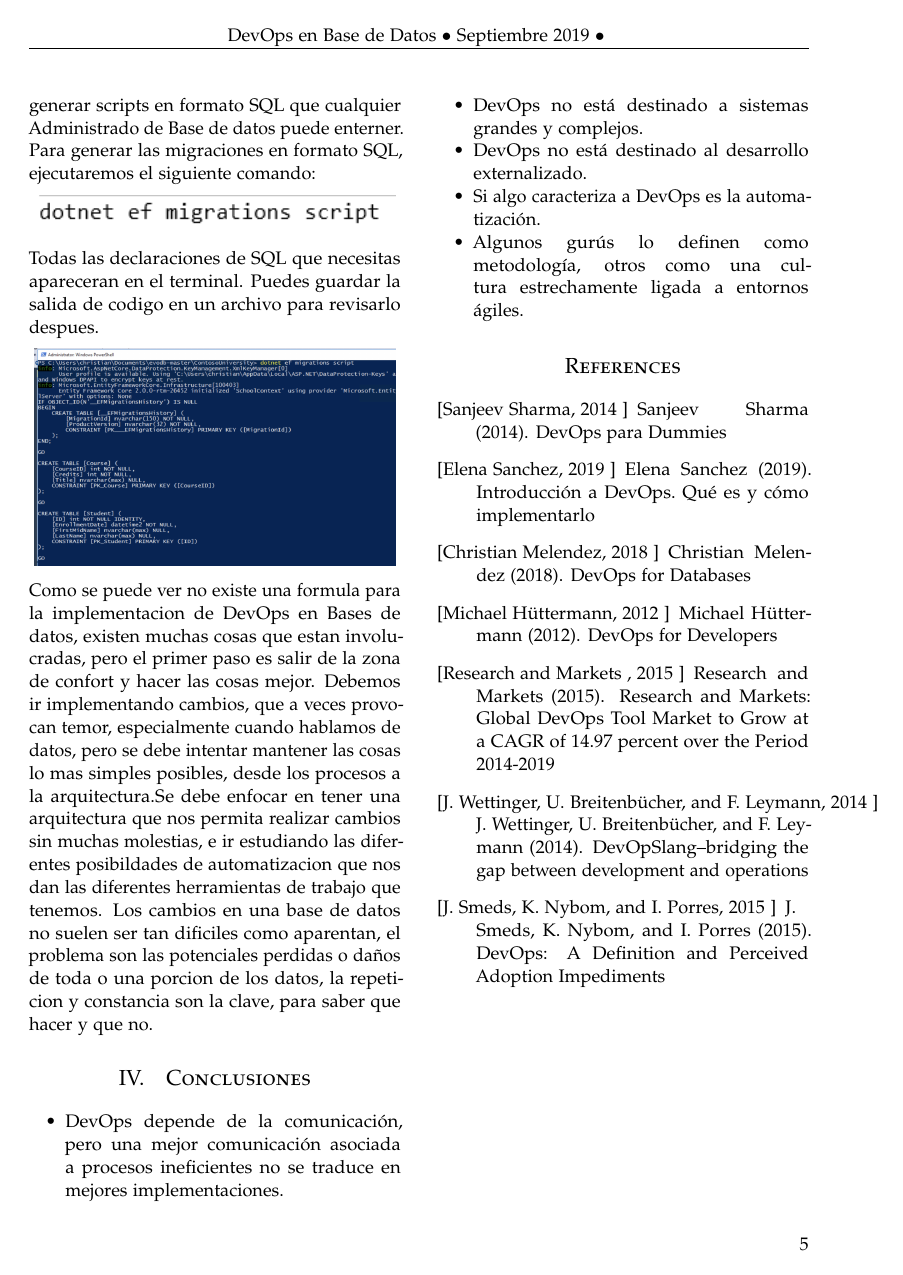
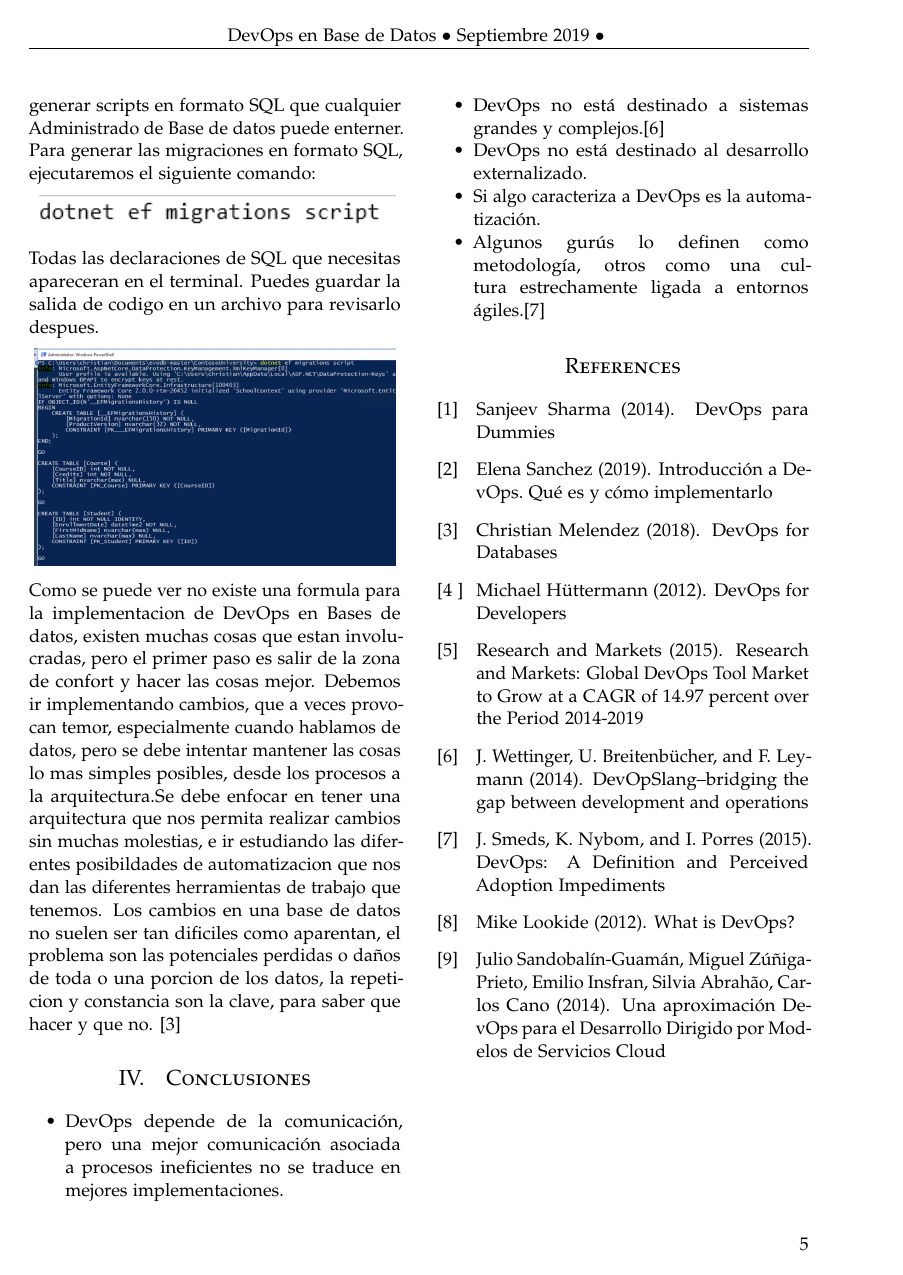
Before and after one commit to sigfredo99/DevOpsAponteAndiaAtahuachiCondori, a LaTeX paper (articulo.tex): page 5 of 5. Compiled offline with pdfLaTeX.

Commit message:
Add files via upload

```diff
--- a/articulo.tex
+++ b/articulo.tex
@@ -207,17 +207,17 @@ Todas las declaraciones de SQL que necesitas apareceran en el terminal. Puedes g
  \begin{center}
 	\includegraphics[width=7cm]{./Imagenes/scripts}
 	\end{center}
-Como se puede ver no existe una formula para la implementacion de DevOps en Bases de datos, existen muchas cosas que estan involucradas, pero el primer paso es salir de la zona de confort y hacer las cosas mejor. Debemos ir implementando cambios, que a veces provocan temor, especialmente cuando hablamos de datos, pero se debe intentar mantener las cosas lo mas simples posibles, desde los procesos a la arquitectura.Se debe enfocar en tener una arquitectura que nos permita realizar cambios sin muchas molestias, e ir estudiando las diferentes posibildades de automatizacion que nos dan las diferentes herramientas de trabajo que tenemos. Los cambios en una base de datos no suelen ser tan dificiles como aparentan, el problema son las potenciales perdidas o daños de toda o una porcion de los datos, la repeticion y constancia son la clave, para saber que hacer y que no.
+Como se puede ver no existe una formula para la implementacion de DevOps en Bases de datos, existen muchas cosas que estan involucradas, pero el primer paso es salir de la zona de confort y hacer las cosas mejor. Debemos ir implementando cambios, que a veces provocan temor, especialmente cuando hablamos de datos, pero se debe intentar mantener las cosas lo mas simples posibles, desde los procesos a la arquitectura.Se debe enfocar en tener una arquitectura que nos permita realizar cambios sin muchas molestias, e ir estudiando las diferentes posibildades de automatizacion que nos dan las diferentes herramientas de trabajo que tenemos. Los cambios en una base de datos no suelen ser tan dificiles como aparentan, el problema son las potenciales perdidas o daños de toda o una porcion de los datos, la repeticion y constancia son la clave, para saber que hacer y que no. [3]
 
 
 
 \section{Conclusiones}
 \begin{itemize}
 \item DevOps depende de la comunicación, pero una mejor comunicación asociada a procesos ineficientes no se traduce en mejores implementaciones.
-\item DevOps no está destinado a sistemas grandes y complejos.
+\item DevOps no está destinado a sistemas grandes y complejos.[6]
 \item DevOps no está destinado al desarrollo externalizado.
 \item Si algo caracteriza a DevOps es la automatización.
-\item Algunos gurús lo definen como metodología, otros como una cultura estrechamente ligada a entornos ágiles.
+\item Algunos gurús lo definen como metodología, otros como una cultura estrechamente ligada a entornos ágiles.[7]
 
 \end{itemize}
 
@@ -225,35 +225,41 @@ Como se puede ver no existe una formula para la implementacion de DevOps en Base
 %----------------------------------------------------------------------------------------
 
 \begin{thebibliography}{99} % Bibliography - this is intentionally simple in this template
-\bibitem[Sanjeev Sharma, 2014 ]{Sanjeev Sharma:2014dg}
+\bibitem[1]{Sanjeev Sharma:2014dg}
 Sanjeev Sharma (2014).
 \newblock DevOps para Dummies
 
-\bibitem[Elena Sanchez, 2019 ]{Elena Sanchez:2019dg}
+\bibitem[2]{Elena Sanchez:2019dg}
 Elena Sanchez (2019).
 \newblock Introducción a DevOps. Qué es y cómo implementarlo
 
-\bibitem[Christian Melendez, 2018 ]{Christian Melendez:2018dg}
+\bibitem[3]{Christian Melendez:2018dg}
 Christian Melendez (2018).
 \newblock DevOps for Databases
 
-\bibitem[Michael Hüttermann, 2012 ]{Michael Hüttermann:2012dg}
+\bibitem[4 ]{Michael Hüttermann:2012dg}
 Michael Hüttermann (2012).
 \newblock DevOps for Developers
 
-\bibitem[Research and Markets , 2015 ]{Research and Markets :2015dg}
+\bibitem[5]{Research and Markets :2015dg}
 Research and Markets (2015).
 \newblock Research and Markets: Global DevOps Tool Market to Grow at a CAGR of 14.97 percent  over the Period 2014-2019
 
-\bibitem[J. Wettinger, U. Breitenbücher, and F. Leymann, 2014 ]{J. Wettinger, U. Breitenbücher, and F. Leymann :2014dg}
+\bibitem[6]{J. Wettinger, U. Breitenbücher, and F. Leymann :2014dg}
 J. Wettinger, U. Breitenbücher, and F. Leymann (2014).
 \newblock DevOpSlang–bridging the gap between development and operations
 
-\bibitem[J. Smeds, K. Nybom, and I. Porres, 2015 ]{J. Smeds, K. Nybom, and I. Porres :2015dg}
+\bibitem[7]{J. Smeds, K. Nybom, and I. Porres :2015dg}
 J. Smeds, K. Nybom, and I. Porres (2015).
 \newblock DevOps: A Definition and Perceived Adoption Impediments
 
+\bibitem[8]{Mike Lookides :2012dg}
+Mike Lookide (2012).
+\newblock What is DevOps?
 
+\bibitem[9]{Julio Sandobalín-Guamán,  Miguel Zúñiga-Prieto,  Emilio Insfran, Silvia Abrahão, Carlos Cano  :2014dg}
+Julio Sandobalín-Guamán,  Miguel Zúñiga-Prieto,  Emilio Insfran, Silvia Abrahão, Carlos Cano (2014).
+\newblock Una aproximación DevOps para el Desarrollo Dirigido por Modelos de Servicios Cloud
 
 \end{thebibliography}
 
```
Also changed, not shown: articulo.pdf, articulo.tex (18 more changed lines), 1 other file.
